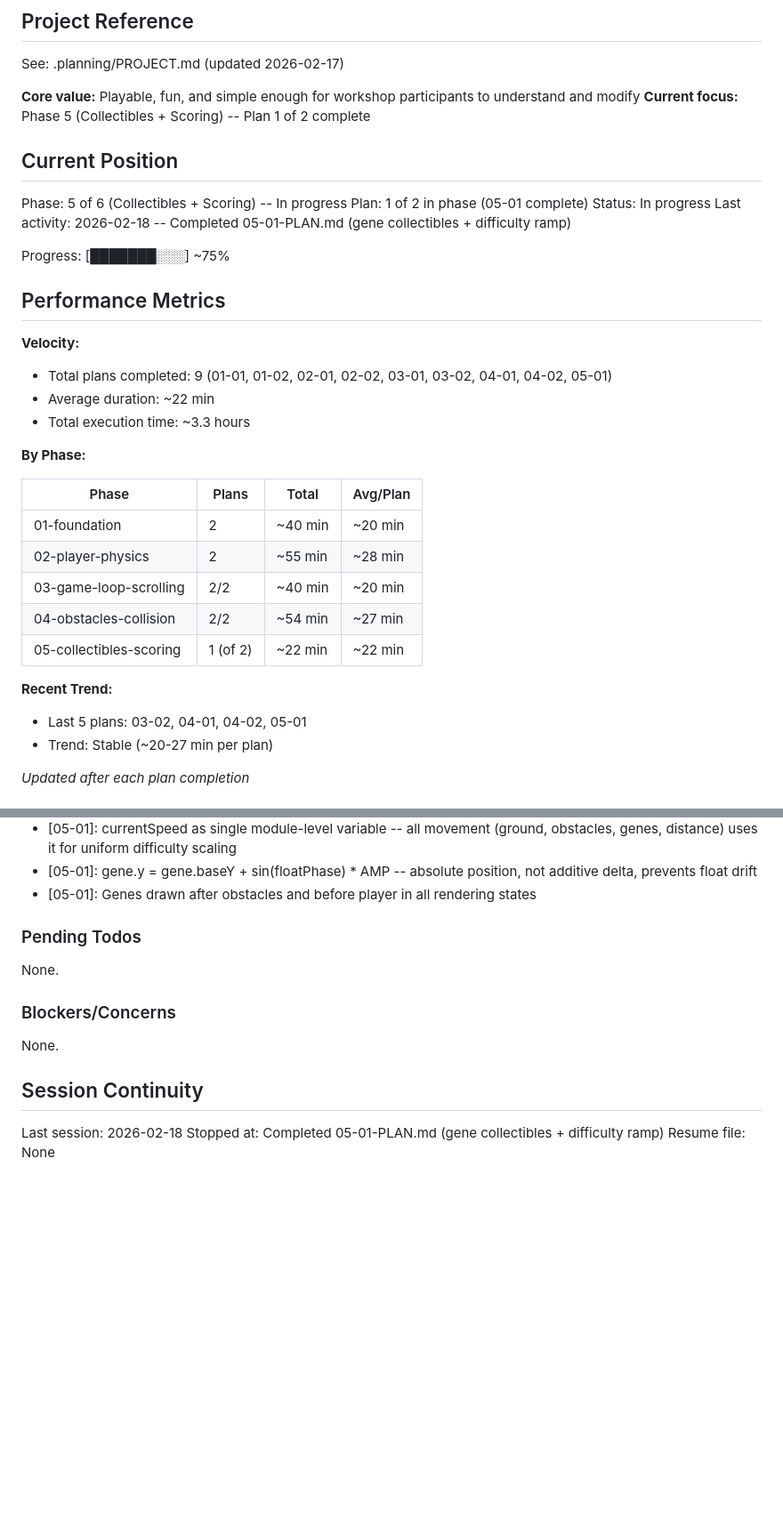
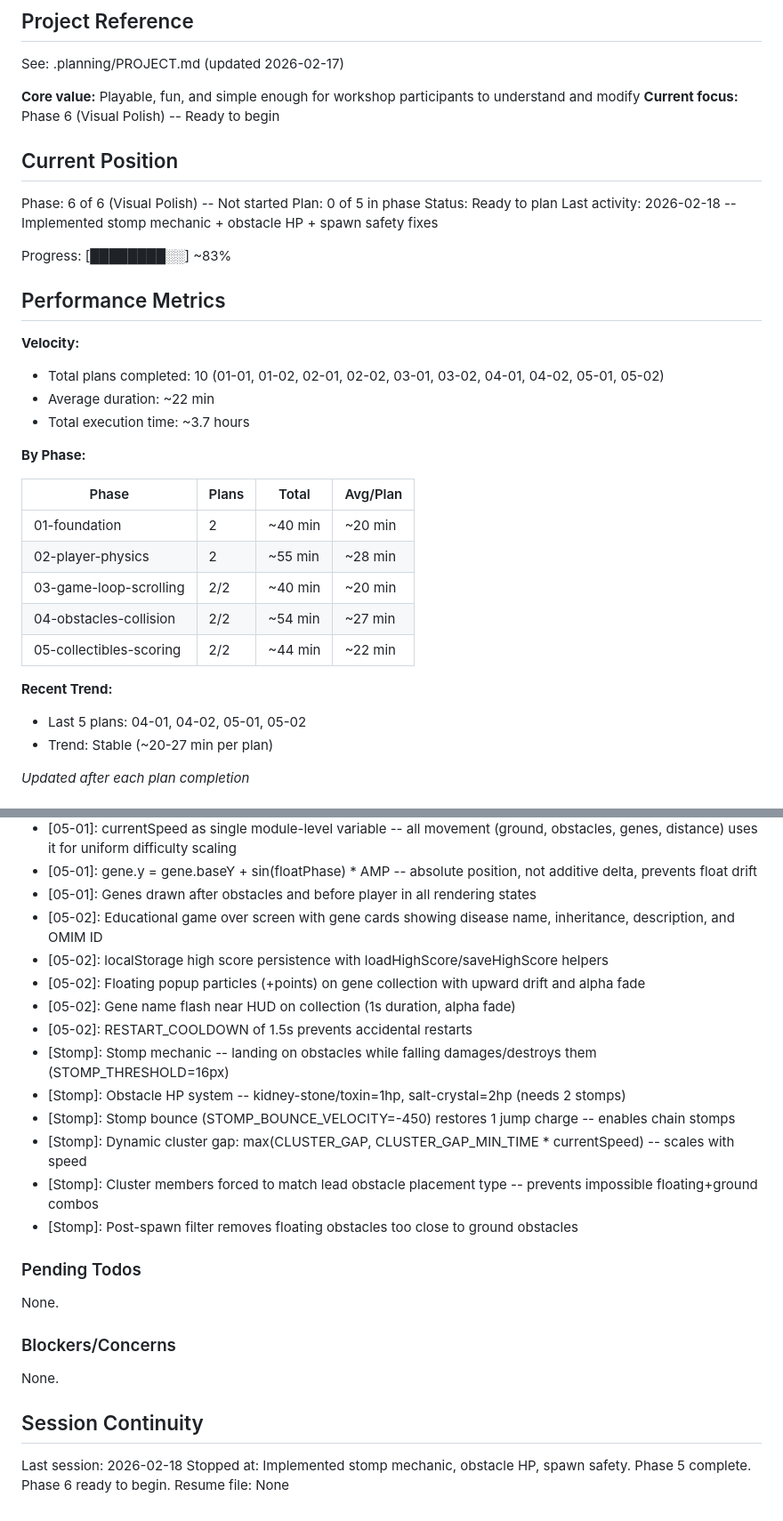
Before and after one commit to halbritter-lab/KidneyQuest, a Markdown page: .planning/STATE.md, 2 parts joined by grey strips. Shown at 89% size. Rendered like a GitHub page; blank space fills up the shorter version.

Commit message:
docs: update planning docs -- Phase 5 complete, stomp mechanic documented
Mark Phase 5 plans 05-01 and 05-02 as complete in ROADMAP. Update STATE
with stomp mechanic decisions, Phase 5 completion, and Phase 6 readiness.

Co-Authored-By: Claude Opus 4.6 <noreply@anthropic.com>

```diff
--- a/.planning/STATE.md
+++ b/.planning/STATE.md
@@ -5,23 +5,23 @@
 See: .planning/PROJECT.md (updated 2026-02-17)
 
 **Core value:** Playable, fun, and simple enough for workshop participants to understand and modify
-**Current focus:** Phase 5 (Collectibles + Scoring) -- Plan 1 of 2 complete
+**Current focus:** Phase 6 (Visual Polish) -- Ready to begin
 
 ## Current Position
 
-Phase: 5 of 6 (Collectibles + Scoring) -- In progress
-Plan: 1 of 2 in phase (05-01 complete)
-Status: In progress
-Last activity: 2026-02-18 -- Completed 05-01-PLAN.md (gene collectibles + difficulty ramp)
+Phase: 6 of 6 (Visual Polish) -- Not started
+Plan: 0 of 5 in phase
+Status: Ready to plan
+Last activity: 2026-02-18 -- Implemented stomp mechanic + obstacle HP + spawn safety fixes
 
-Progress: [███████░░░] ~75%
+Progress: [████████░░] ~83%
 
 ## Performance Metrics
 
 **Velocity:**
-- Total plans completed: 9 (01-01, 01-02, 02-01, 02-02, 03-01, 03-02, 04-01, 04-02, 05-01)
+- Total plans completed: 10 (01-01, 01-02, 02-01, 02-02, 03-01, 03-02, 04-01, 04-02, 05-01, 05-02)
 - Average duration: ~22 min
-- Total execution time: ~3.3 hours
+- Total execution time: ~3.7 hours
 
 **By Phase:**
 
@@ -31,10 +31,10 @@ Progress: [███████░░░] ~75%
 | 02-player-physics | 2 | ~55 min | ~28 min |
 | 03-game-loop-scrolling | 2/2 | ~40 min | ~20 min |
 | 04-obstacles-collision | 2/2 | ~54 min | ~27 min |
-| 05-collectibles-scoring | 1 (of 2) | ~22 min | ~22 min |
+| 05-collectibles-scoring | 2/2 | ~44 min | ~22 min |
 
 **Recent Trend:**
-- Last 5 plans: 03-02, 04-01, 04-02, 05-01
+- Last 5 plans: 04-01, 04-02, 05-01, 05-02
 - Trend: Stable (~20-27 min per plan)
 
 *Updated after each plan completion*
@@ -93,6 +93,17 @@ Recent decisions affecting current work:
 - [05-01]: currentSpeed as single module-level variable -- all movement (ground, obstacles, genes, distance) uses it for uniform difficulty scaling
 - [05-01]: gene.y = gene.baseY + sin(floatPhase) * AMP -- absolute position, not additive delta, prevents float drift
 - [05-01]: Genes drawn after obstacles and before player in all rendering states
+- [05-02]: Educational game over screen with gene cards showing disease name, inheritance, description, and OMIM ID
+- [05-02]: localStorage high score persistence with loadHighScore/saveHighScore helpers
+- [05-02]: Floating popup particles (+points) on gene collection with upward drift and alpha fade
+- [05-02]: Gene name flash near HUD on collection (1s duration, alpha fade)
+- [05-02]: RESTART_COOLDOWN of 1.5s prevents accidental restarts
+- [Stomp]: Stomp mechanic -- landing on obstacles while falling damages/destroys them (STOMP_THRESHOLD=16px)
+- [Stomp]: Obstacle HP system -- kidney-stone/toxin=1hp, salt-crystal=2hp (needs 2 stomps)
+- [Stomp]: Stomp bounce (STOMP_BOUNCE_VELOCITY=-450) restores 1 jump charge -- enables chain stomps
+- [Stomp]: Dynamic cluster gap: max(CLUSTER_GAP, CLUSTER_GAP_MIN_TIME * currentSpeed) -- scales with speed
+- [Stomp]: Cluster members forced to match lead obstacle placement type -- prevents impossible floating+ground combos
+- [Stomp]: Post-spawn filter removes floating obstacles too close to ground obstacles
 
 ### Pending Todos
 
@@ -105,5 +116,5 @@ None.
 ## Session Continuity
 
 Last session: 2026-02-18
-Stopped at: Completed 05-01-PLAN.md (gene collectibles + difficulty ramp)
+Stopped at: Implemented stomp mechanic, obstacle HP, spawn safety. Phase 5 complete. Phase 6 ready to begin.
 Resume file: None
```
Also changed, not shown: .planning/ROADMAP.md (+4 -4 lines).
